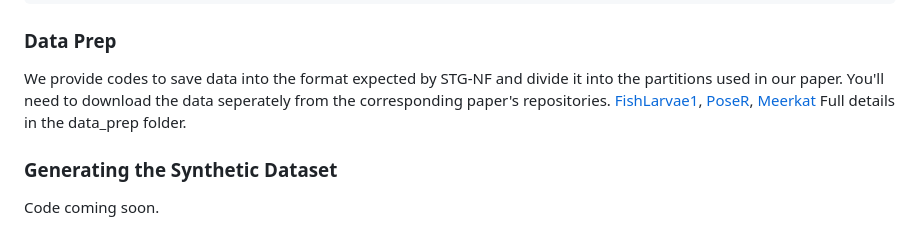
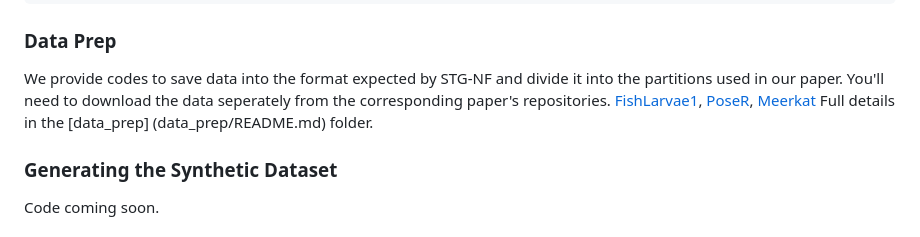
Before and after one commit to shir3bar/SiftingTheHaystack, a Markdown page: README.md, the part around the change. GitHub-like rendering.

```diff
--- a/README.md
+++ b/README.md
@@ -45,7 +45,7 @@ conda activate STG-NF
 We provide codes to save data into the format expected by STG-NF and divide it into the partitions used in our paper.
 You'll need to download the data seperately from the corresponding paper's repositories.
 [FishLarvae1](), [PoseR](), [Meerkat]()
-Full details in the data_prep folder.
+Full details in the [data_prep] (data_prep/README.md) folder.
 
 ### Generating the Synthetic Dataset
 Code coming soon.
```
